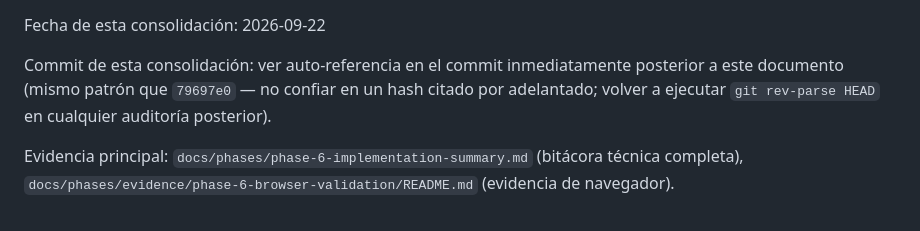
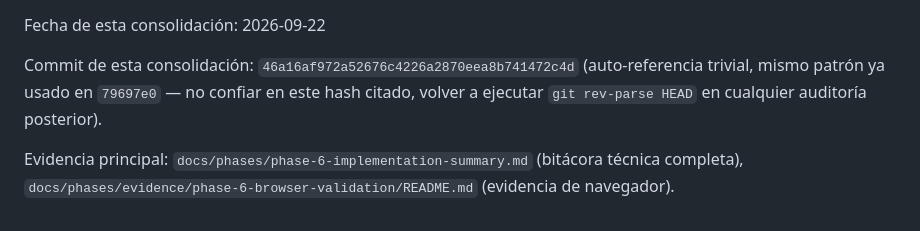
Before and after one commit to efrenortiz/TeCuidoApp, a Markdown page: docs/phases/phase-6-final-report.md, the part around the change. Rendered like a GitHub page.

Commit message:
Fase 6: registrar el hash de la consolidación documental en el final report
Auto-referencia trivial, mismo patrón ya usado en 79697e0: no confiar en
este hash citado, volver a ejecutar git rev-parse HEAD en cualquier
auditoría posterior.

Co-Authored-By: Claude Sonnet 5 <noreply@anthropic.com>
Claude-Session: https://claude.ai/code/session_01Uv7DpYwtZubgjsWNNt3sKD

```diff
--- a/docs/phases/phase-6-final-report.md
+++ b/docs/phases/phase-6-final-report.md
@@ -168,9 +168,9 @@ contra `origin/main`, que a la fecha de esta consolidación no incluye estos com
 
 Fecha de esta consolidación: 2026-09-22
 
-Commit de esta consolidación: ver auto-referencia en el commit inmediatamente posterior a este
-documento (mismo patrón que `79697e0` — no confiar en un hash citado por adelantado; volver a
-ejecutar `git rev-parse HEAD` en cualquier auditoría posterior).
+Commit de esta consolidación: `46a16af972a52676c4226a2870eea8b741472c4d` (auto-referencia trivial,
+mismo patrón ya usado en `79697e0` — no confiar en este hash citado, volver a ejecutar
+`git rev-parse HEAD` en cualquier auditoría posterior).
 
 Evidencia principal: `docs/phases/phase-6-implementation-summary.md` (bitácora técnica completa),
 `docs/phases/evidence/phase-6-browser-validation/README.md` (evidencia de navegador).
```
